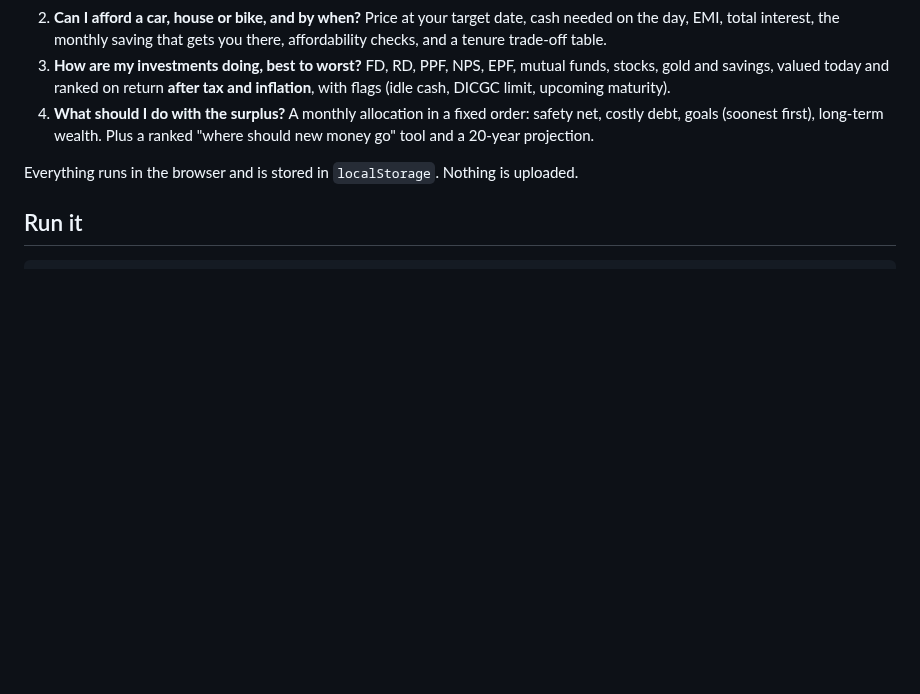
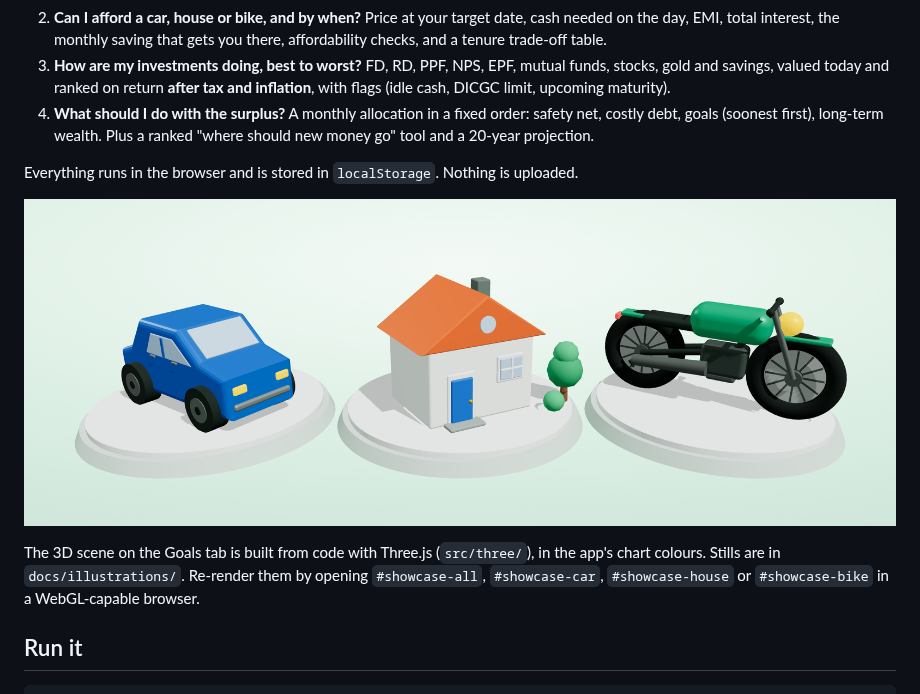
Before and after one commit to EAGLERK/EAGLERK, a Markdown page: README.md, the part around the change. GitHub-like rendering; pictures changed too: docs/illustrations/car-house-bike.png (added); blank space fills up the shorter version.

```diff
--- a/README.md
+++ b/README.md
@@ -8,6 +8,10 @@ A personal finance planner for Indian households. It answers four questions:
 4. **What should I do with the surplus?** A monthly allocation in a fixed order: safety net, costly debt, goals (soonest first), long-term wealth. Plus a ranked "where should new money go" tool and a 20-year projection.
 
 Everything runs in the browser and is stored in `localStorage`. Nothing is uploaded.
+
+![Car, house and bike](docs/illustrations/car-house-bike.png)
+
+The 3D scene on the Goals tab is built from code with Three.js (`src/three/`), in the app's chart colours. Stills are in `docs/illustrations/`. Re-render them by opening `#showcase-all`, `#showcase-car`, `#showcase-house` or `#showcase-bike` in a WebGL-capable browser.
 
 ## Run it
 
```
Also changed, not shown: docs/illustrations/bike.png (added), docs/illustrations/car.png (added), docs/illustrations/house.png (added), 11 other files.
